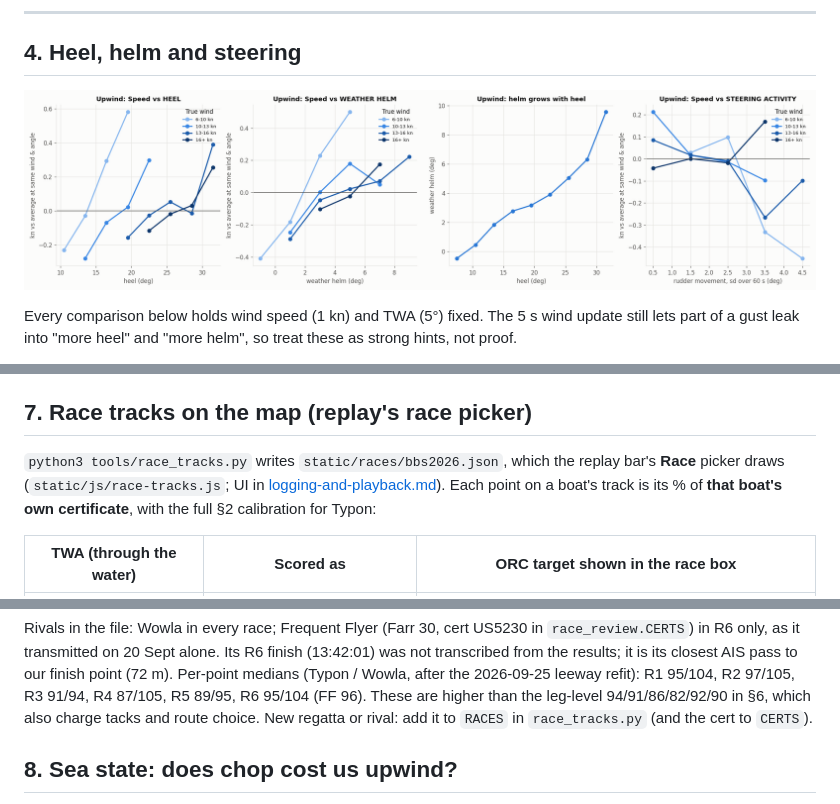
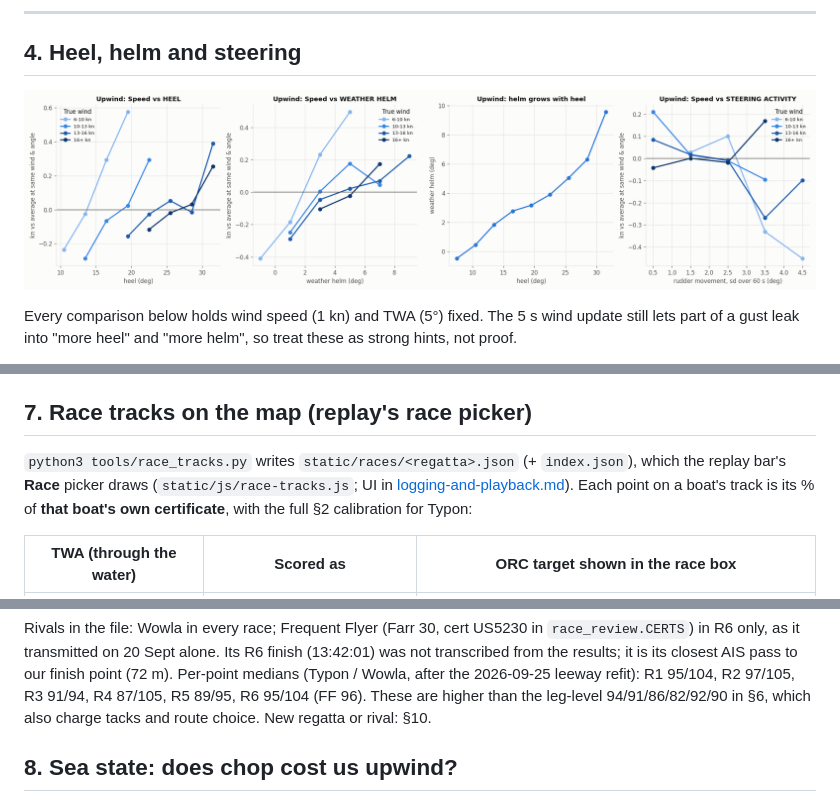
Before and after one commit to rostape1/TyponFlowRacer, a Markdown page: docs/polar.md, 3 parts joined by grey strips. GitHub-like rendering; pictures changed too: docs/polar/heel_helm.png.

```diff
--- a/docs/polar.md
+++ b/docs/polar.md
@@ -478,7 +478,7 @@ three. Their MMSIs would let `--rival` time them too.
 
 ## 7. Race tracks on the map (replay's race picker)
 
-`python3 tools/race_tracks.py` writes `static/races/bbs2026.json`, which the replay bar's **Race**
+`python3 tools/race_tracks.py` writes `static/races/<regatta>.json` (+ `index.json`), which the replay bar's **Race**
 picker draws (`static/js/race-tracks.js`; UI in [logging-and-playback.md](logging-and-playback.md)).
 Each point on a boat's track is its % of **that boat's own certificate**, with the full §2
 calibration for Typon:
@@ -504,7 +504,7 @@ Rivals in the file: Wowla in every race; Frequent Flyer (Farr 30, cert US5230 in
 transcribed from the results; it is its closest AIS pass to our finish point (72 m).
 Per-point medians (Typon / Wowla, after the 2026-09-25 leeway refit): R1 95/104, R2 97/105, R3 91/94,
 R4 87/105, R5 89/95, R6 95/104 (FF 96). These are higher than the leg-level 94/91/86/82/92/90 in §6, which also charge tacks and
-route choice. New regatta or rival: add it to `RACES` in `race_tracks.py` (and the cert to `CERTS`).
+route choice. New regatta or rival: §10.
 
 ## 8. Sea state: does chop cost us upwind?
 
```
Also changed, not shown: other parts of docs/polar.md (+51 -0 lines), CLAUDE.md (+3 -1 lines), docs/logging-and-playback.md (+2 -1 lines), docs/polar/polar.png, docs/polar/vmg_by_angle.png, docs/polar/vs_orc.png, 11 other files.
